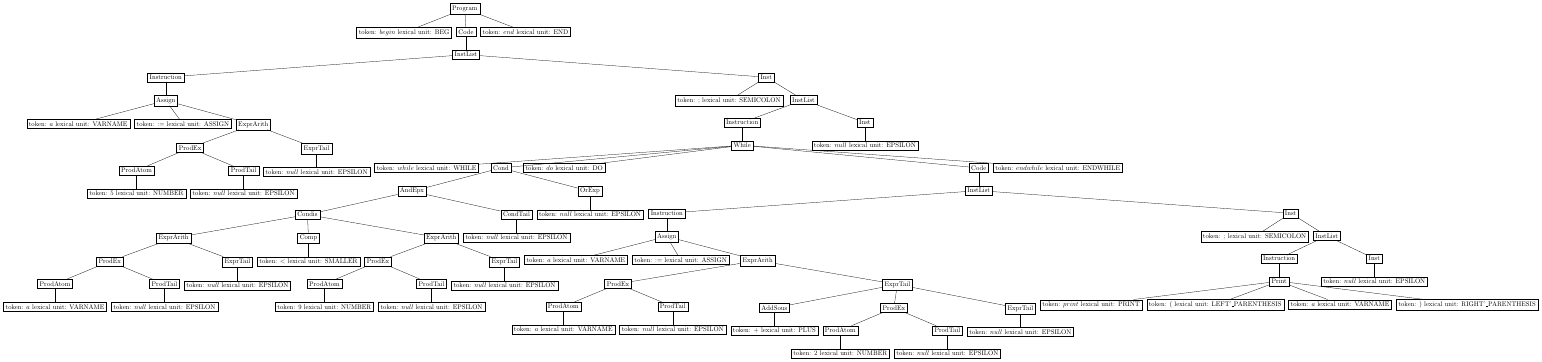
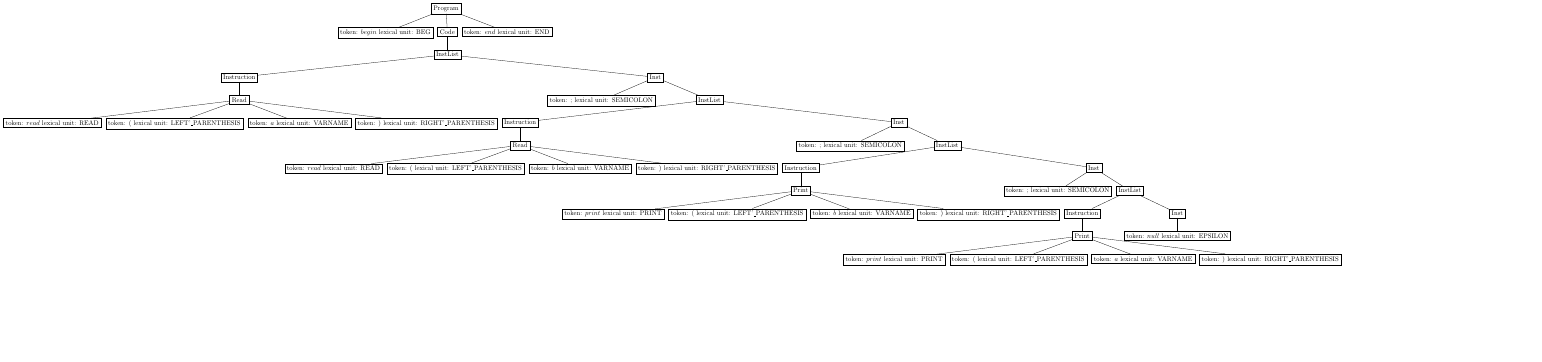
Before and after one commit to selguedd/CompilingPart3, a LaTeX figure (src/sal.tex): the whole page, the shorter picture padded with empty space. Compiled offline with pdfLaTeX.

Commit message:
test donne finish

```diff
--- a/src/sal.tex
+++ b/src/sal.tex
@@ -5,7 +5,7 @@
 
 \begin{document}
 
-\begin{forest}for tree={rectangle, draw, l sep=20pt}[{Program} [{token: $begin$ lexical unit: BEG} ][{Code} [{InstList} [{Instruction} [{Assign} [{token: $a$ lexical unit: VARNAME} ][{token: $:=$ lexical unit: ASSIGN} ][{ExprArith} [{ProdEx} [{ProdAtom} [{token: $5$ lexical unit: NUMBER} ]][{ProdTail} [{token: $null$ lexical unit: EPSILON} ]]][{ExprTail} [{token: $null$ lexical unit: EPSILON} ]]]]][{Inst} [{token: $;$ lexical unit: SEMICOLON} ][{InstList} [{Instruction} [{While} [{token: $while$ lexical unit: WHILE} ][{Cond} [{AndEpx} [{Condis} [{ExprArith} [{ProdEx} [{ProdAtom} [{token: $a$ lexical unit: VARNAME} ]][{ProdTail} [{token: $null$ lexical unit: EPSILON} ]]][{ExprTail} [{token: $null$ lexical unit: EPSILON} ]]][{Comp} [{token: $<$ lexical unit: SMALLER} ]][{ExprArith} [{ProdEx} [{ProdAtom} [{token: $9$ lexical unit: NUMBER} ]][{ProdTail} [{token: $null$ lexical unit: EPSILON} ]]][{ExprTail} [{token: $null$ lexical unit: EPSILON} ]]]][{CondTail} [{token: $null$ lexical unit: EPSILON} ]]][{OrExp} [{token: $null$ lexical unit: EPSILON} ]]][{token: $do$ lexical unit: DO} ][{Code} [{InstList} [{Instruction} [{Assign} [{token: $a$ lexical unit: VARNAME} ][{token: $:=$ lexical unit: ASSIGN} ][{ExprArith} [{ProdEx} [{ProdAtom} [{token: $a$ lexical unit: VARNAME} ]][{ProdTail} [{token: $null$ lexical unit: EPSILON} ]]][{ExprTail} [{AddSous} [{token: $+$ lexical unit: PLUS} ]][{ProdEx} [{ProdAtom} [{token: $2$ lexical unit: NUMBER} ]][{ProdTail} [{token: $null$ lexical unit: EPSILON} ]]][{ExprTail} [{token: $null$ lexical unit: EPSILON} ]]]]]][{Inst} [{token: $;$ lexical unit: SEMICOLON} ][{InstList} [{Instruction} [{Print} [{token: $print$ lexical unit: PRINT} ][{token: $($ lexical unit: LEFT'\textunderscore PARENTHESIS} ][{token: $a$ lexical unit: VARNAME} ][{token: $)$ lexical unit: RIGHT'\textunderscore PARENTHESIS} ]]][{Inst} [{token: $null$ lexical unit: EPSILON} ]]]]]][{token: $endwhile$ lexical unit: ENDWHILE} ]]][{Inst} [{token: $null$ lexical unit: EPSILON} ]]]]]][{token: $end$ lexical unit: END} ]];
+\begin{forest}for tree={rectangle, draw, l sep=20pt}[{Program} [{token: $begin$ lexical unit: BEG} ][{Code} [{InstList} [{Instruction} [{Read} [{token: $read$ lexical unit: READ} ][{token: $($ lexical unit: LEFT'\textunderscore PARENTHESIS} ][{token: $a$ lexical unit: VARNAME} ][{token: $)$ lexical unit: RIGHT'\textunderscore PARENTHESIS} ]]][{Inst} [{token: $;$ lexical unit: SEMICOLON} ][{InstList} [{Instruction} [{Read} [{token: $read$ lexical unit: READ} ][{token: $($ lexical unit: LEFT'\textunderscore PARENTHESIS} ][{token: $b$ lexical unit: VARNAME} ][{token: $)$ lexical unit: RIGHT'\textunderscore PARENTHESIS} ]]][{Inst} [{token: $;$ lexical unit: SEMICOLON} ][{InstList} [{Instruction} [{Print} [{token: $print$ lexical unit: PRINT} ][{token: $($ lexical unit: LEFT'\textunderscore PARENTHESIS} ][{token: $b$ lexical unit: VARNAME} ][{token: $)$ lexical unit: RIGHT'\textunderscore PARENTHESIS} ]]][{Inst} [{token: $;$ lexical unit: SEMICOLON} ][{InstList} [{Instruction} [{Print} [{token: $print$ lexical unit: PRINT} ][{token: $($ lexical unit: LEFT'\textunderscore PARENTHESIS} ][{token: $a$ lexical unit: VARNAME} ][{token: $)$ lexical unit: RIGHT'\textunderscore PARENTHESIS} ]]][{Inst} [{token: $null$ lexical unit: EPSILON} ]]]]]]]]]][{token: $end$ lexical unit: END} ]];
 \end{forest}
 
 \end{document}
```
Also changed, not shown: 2 other files.
